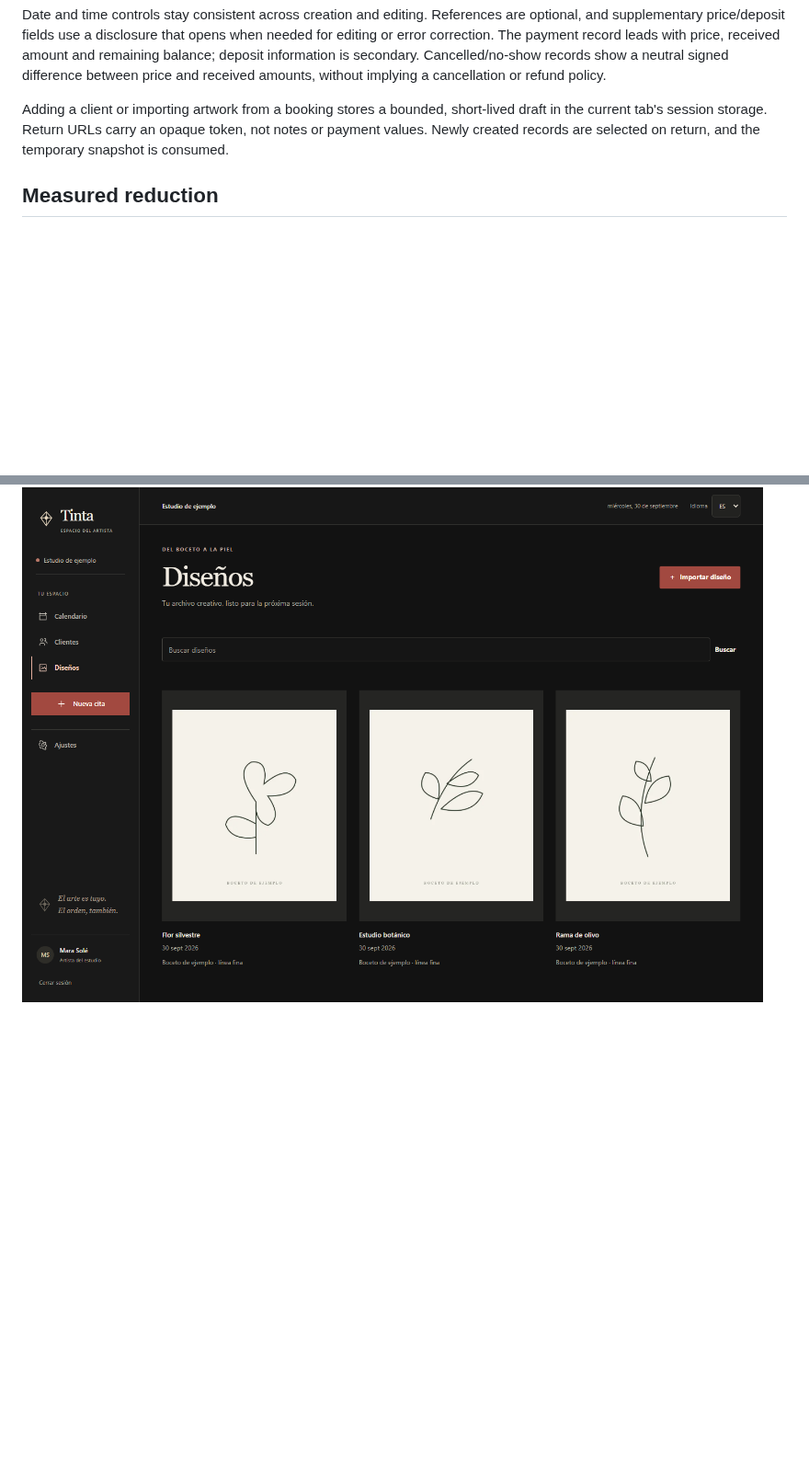
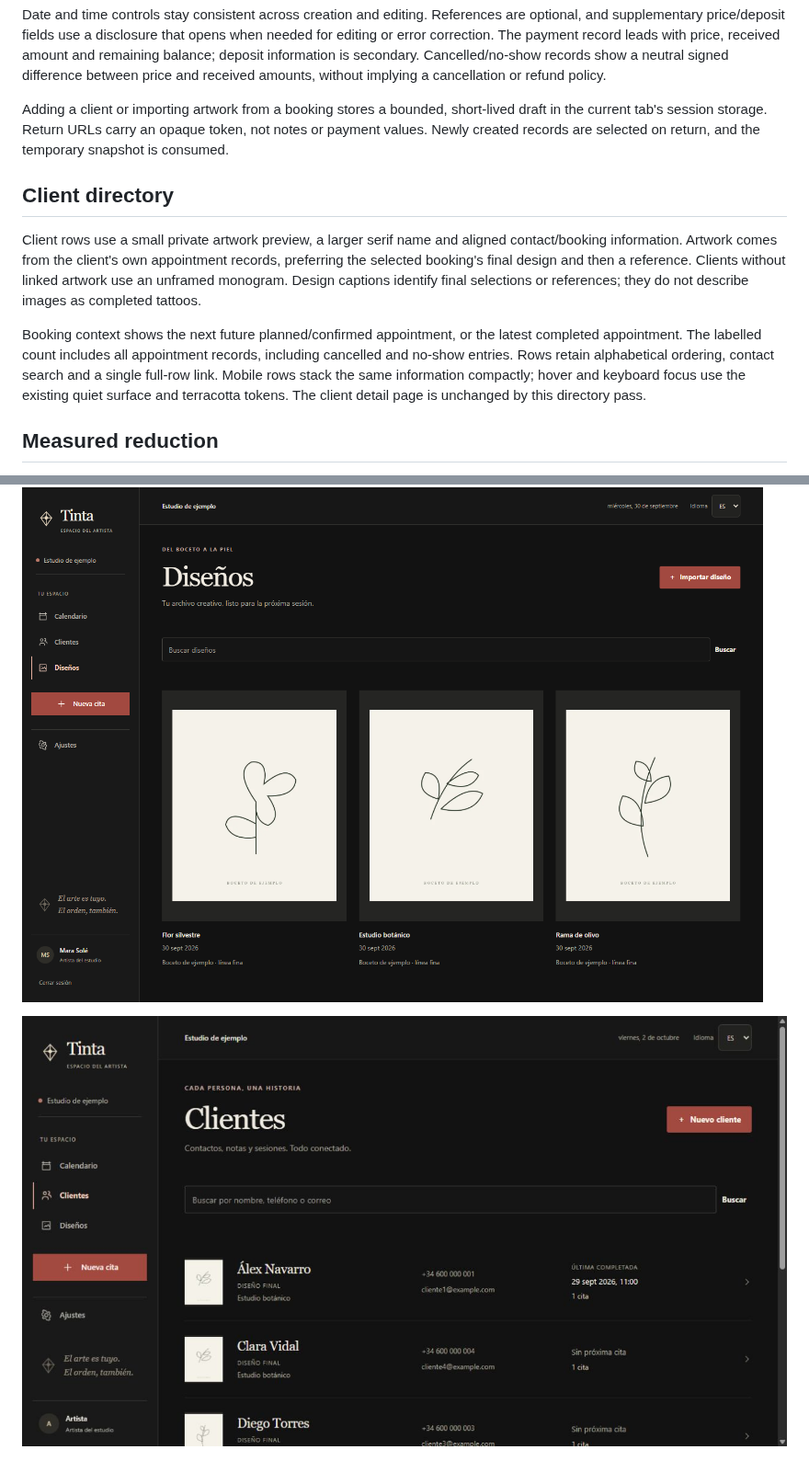
Before and after one commit to ExperimentalSkid/TattoAppointement, a Markdown page: docs/design-system.md, 2 parts joined by grey strips. Shown at 92% size. Rendered like a GitHub page; pictures changed too: docs/previews/clients.png (added); blank space fills up the shorter version.

```diff
--- a/docs/design-system.md
+++ b/docs/design-system.md
@@ -43,6 +43,12 @@ Date and time controls stay consistent across creation and editing. References a
 
 Adding a client or importing artwork from a booking stores a bounded, short-lived draft in the current tab's session storage. Return URLs carry an opaque token, not notes or payment values. Newly created records are selected on return, and the temporary snapshot is consumed.
 
+## Client directory
+
+Client rows use a small private artwork preview, a larger serif name and aligned contact/booking information. Artwork comes from the client's own appointment records, preferring the selected booking's final design and then a reference. Clients without linked artwork use an unframed monogram. Design captions identify final selections or references; they do not describe images as completed tattoos.
+
+Booking context shows the next future planned/confirmed appointment, or the latest completed appointment. The labelled count includes all appointment records, including cancelled and no-show entries. Rows retain alphabetical ordering, contact search and a single full-row link. Mobile rows stack the same information compactly; hover and keyboard focus use the existing quiet surface and terracotta tokens. The client detail page is unchanged by this directory pass.
+
 ## Measured reduction
 
 At 1440px, the same seven populated routes were audited before and after using computed styles. The measure counts rendered elements at least 120px wide and 45px high with a visible border on all four sides; input controls are outside the count. The calendar's primary action link is included consistently in both runs.
@@ -68,6 +74,8 @@ These screenshots use fictitious demo records and sample artwork.
 
 ![Open artwork library](previews/designs.png)
 
+![Client directory with private artwork and booking context](previews/clients.png)
+
 ![Artwork-led appointment details](previews/appointment.png)
 
 ![Weekly calendar with open summary and toolbar](previews/calendar.png)
```
Also changed, not shown: README.md (+1 -0 lines), 4 other files.
